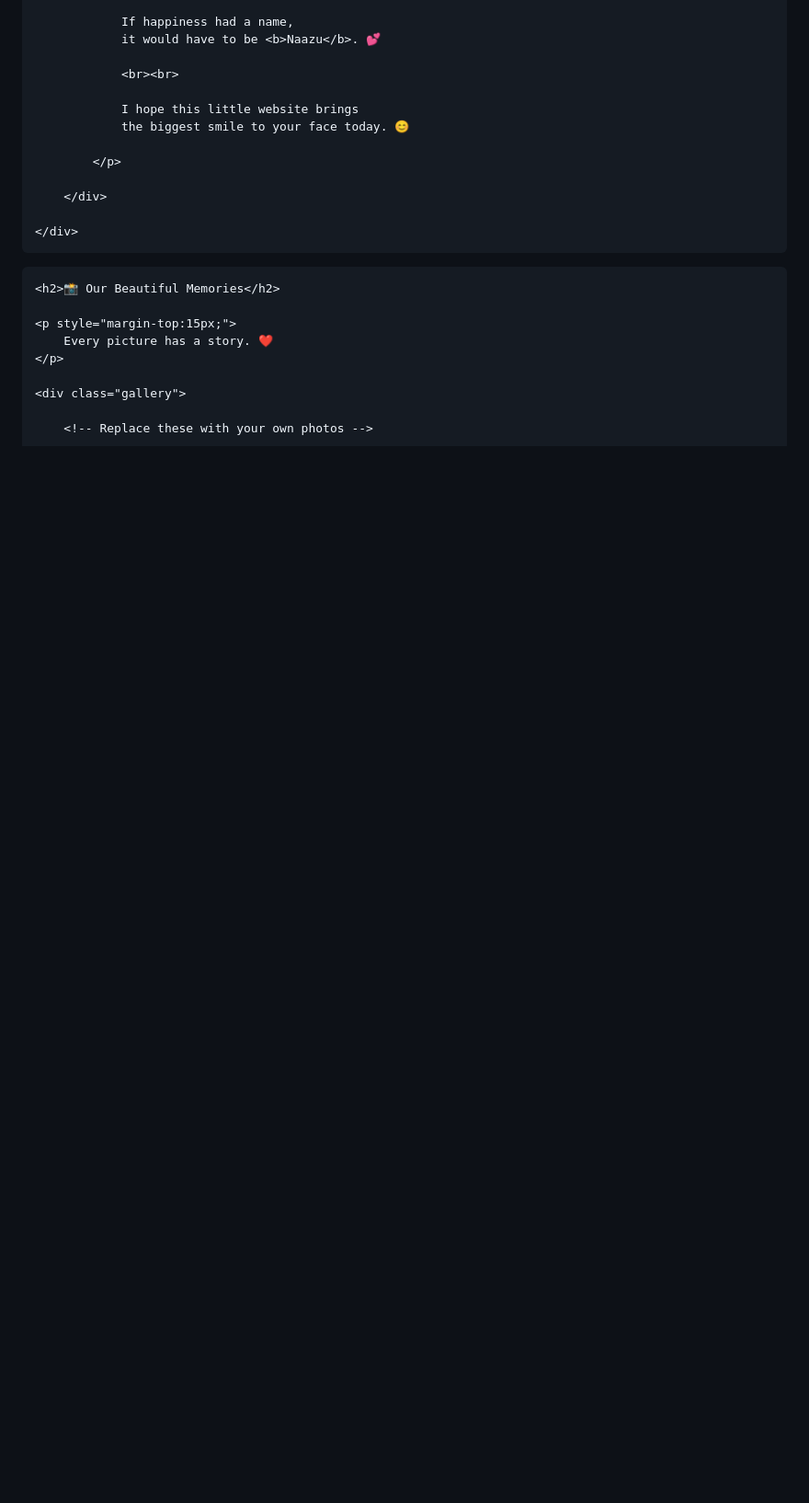
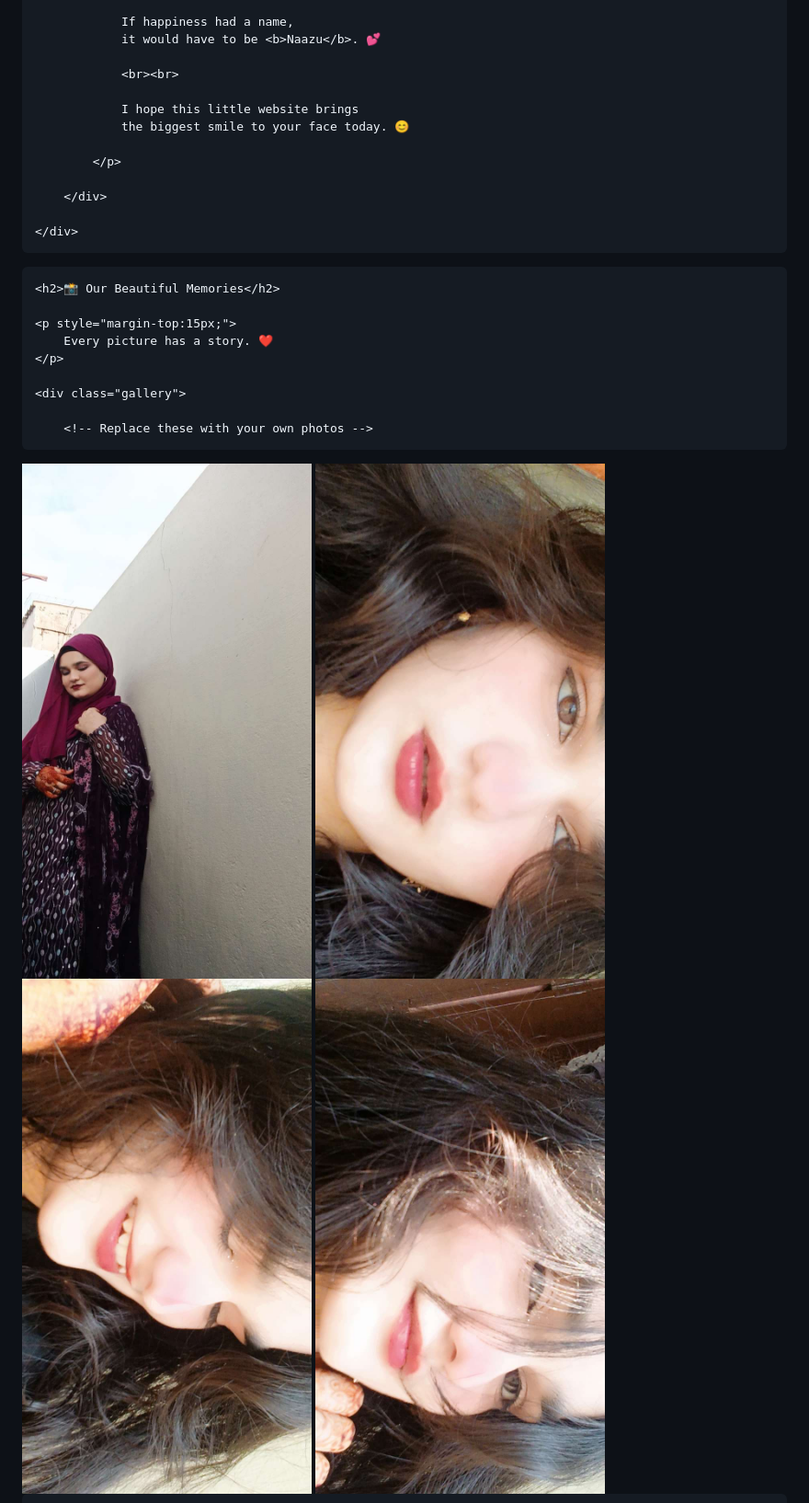
Before and after one commit to umar32525/Birthday-webpage-, a Markdown page: README.md, the part around one of its changes. Shown at 92% size. GitHub-like rendering; blank space fills up the shorter version.

```diff
--- a/README.md
+++ b/README.md
@@ -498,4 +498,8 @@ in the same folder as this HTML file.
     <div class="gallery">
 
         <!-- Replace these with your own photos -->
+<img src="Snapchat-1278388407.jpg" alt="Memory 1">
+<img src="Snapchat-1523968012.jpg" alt="Memory 2">
+<img src="Snapchat-1572826670.jpg" alt="Memory 3">
+<img src="Snapchat-428587849.jpg" alt="Memory 4">
 
```
Also changed, not shown: other parts of README.md (+0 -7 lines).
